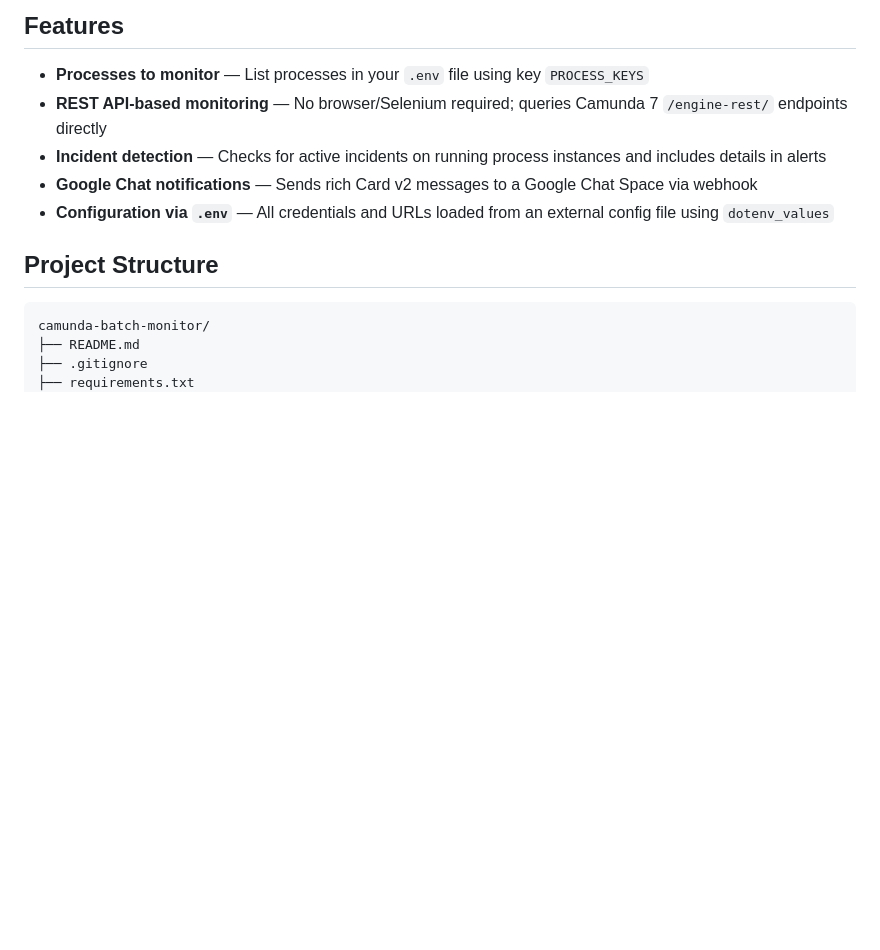
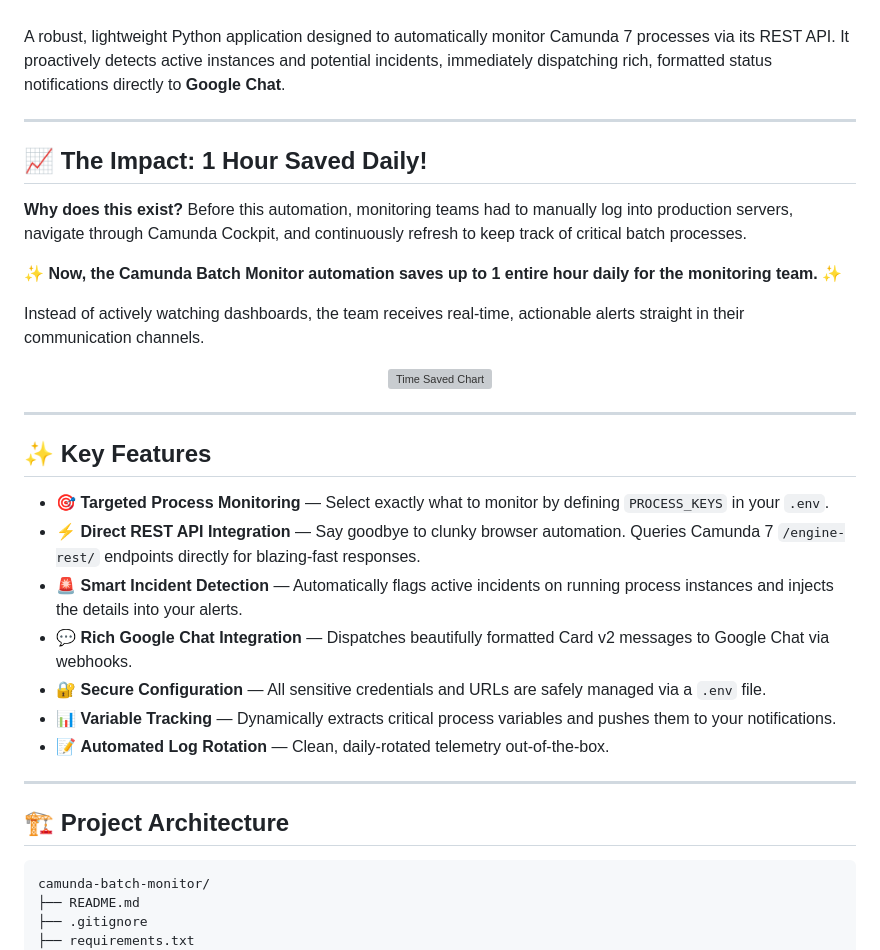
Before and after one commit to baibhavtripathi/Projects, a Markdown page: camunda-batch-monitor/README.md, the part around one of its changes. Rendered like a GitHub page; blank space fills up the shorter version; grey boxes are pictures that could not be loaded.

Commit message:
refactor README

````diff
--- a/camunda-batch-monitor/README.md
+++ b/camunda-batch-monitor/README.md
@@ -4,15 +9,40 @@ A lightweight Python application that monitors Camunda processes on a Camunda 7
 
-## Features
+<br/>
 
-- **Processes to monitor** — List processes in your `.env` file using key `PROCESS_KEYS`
-- **REST API-based monitoring** — No browser/Selenium required; queries Camunda 7 `/engine-rest/` endpoints directly
-- **Incident detection** — Checks for active incidents on running process instances and includes details in alerts
-- **Google Chat notifications** — Sends rich Card v2 messages to a Google Chat Space via webhook
-- **Configuration via `.env`** — All credentials and URLs loaded from an external config file using `dotenv_values`
+A robust, lightweight Python application designed to automatically monitor Camunda 7 processes via its REST API. It proactively detects active instances and potential incidents, immediately dispatching rich, formatted status notifications directly to **Google Chat**.
 
-## Project Structure
+---
 
-```
+## 📈 The Impact: 1 Hour Saved Daily!
+
+**Why does this exist?**
+Before this automation, monitoring teams had to manually log into production servers, navigate through Camunda Cockpit, and continuously refresh to keep track of critical batch processes.
+
+✨ **Now, the Camunda Batch Monitor automation saves up to 1 entire hour daily for the monitoring team.** ✨
+
+Instead of actively watching dashboards, the team receives real-time, actionable alerts straight in their communication channels.
+
+<div align="center">
+  <img src="https://quickchart.io/chart?c={type:'doughnut',data:{labels:['Time Saved (Automated)','Manual Review'],datasets:[{data:[60,5],backgroundColor:['%2300C49F','%23FF8042']}]},options:{plugins:{title:{display:true,text:'Daily Monitoring Time (Minutes)'}},cutoutPercentage:70}}" width="400" alt="Time Saved Chart">
+</div>
+
+---
+
+## ✨ Key Features
+
+- 🎯 **Targeted Process Monitoring** — Select exactly what to monitor by defining `PROCESS_KEYS` in your `.env`.
+- ⚡ **Direct REST API Integration** — Say goodbye to clunky browser automation. Queries Camunda 7 `/engine-rest/` endpoints directly for blazing-fast responses.
+- 🚨 **Smart Incident Detection** — Automatically flags active incidents on running process instances and injects the details into your alerts.
+- 💬 **Rich Google Chat Integration** — Dispatches beautifully formatted Card v2 messages to Google Chat via webhooks.
+- 🔐 **Secure Configuration** — All sensitive credentials and URLs are safely managed via a `.env` file.
+- 📊 **Variable Tracking** — Dynamically extracts critical process variables and pushes them to your notifications.
+- 📝 **Automated Log Rotation** — Clean, daily-rotated telemetry out-of-the-box.
+
+---
+
+## 🏗️ Project Architecture
+
+```plaintext
 camunda-batch-monitor/
 ├── README.md
 ├── .gitignore
````
Also changed, not shown: other parts of camunda-batch-monitor/README.md (+7 -2 lines).
